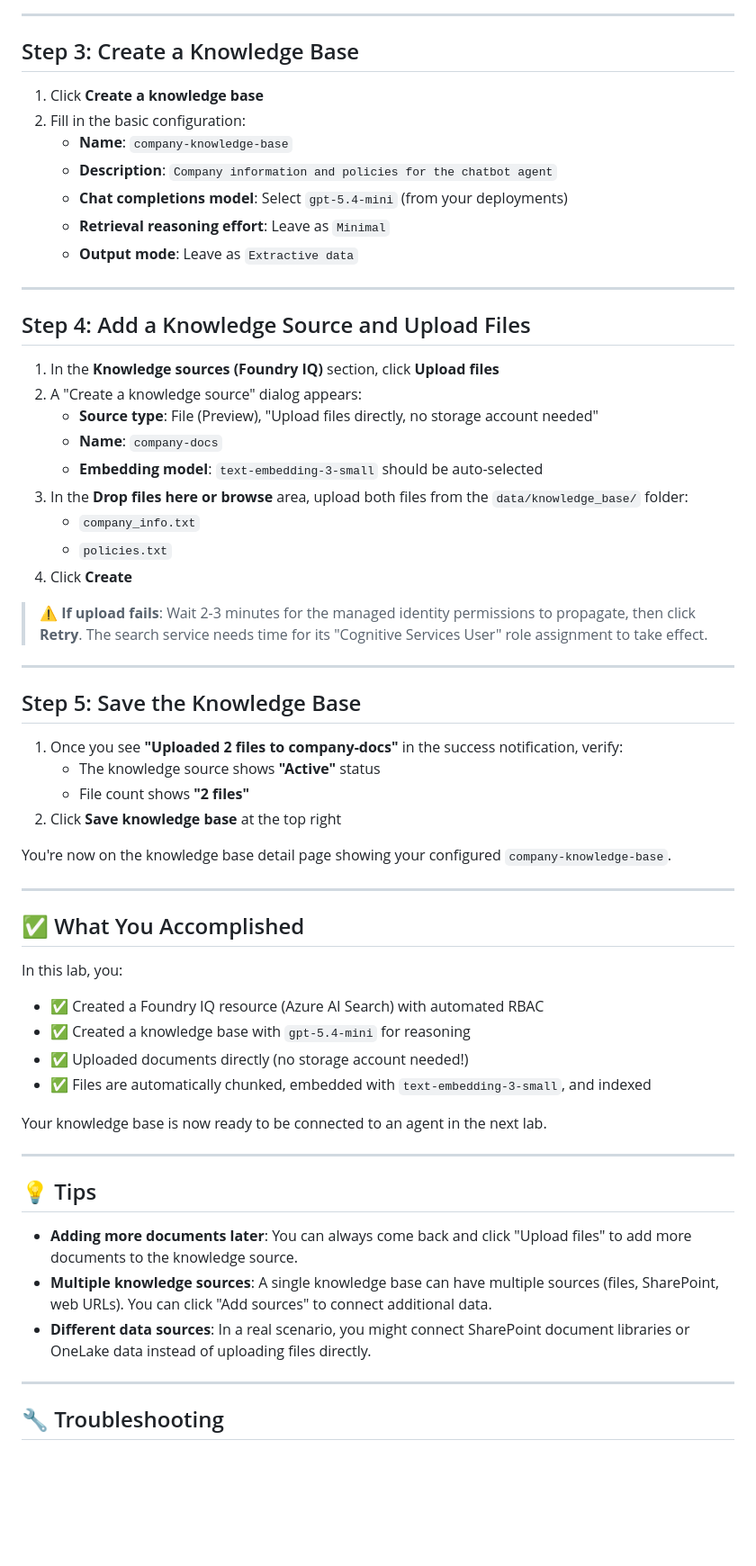
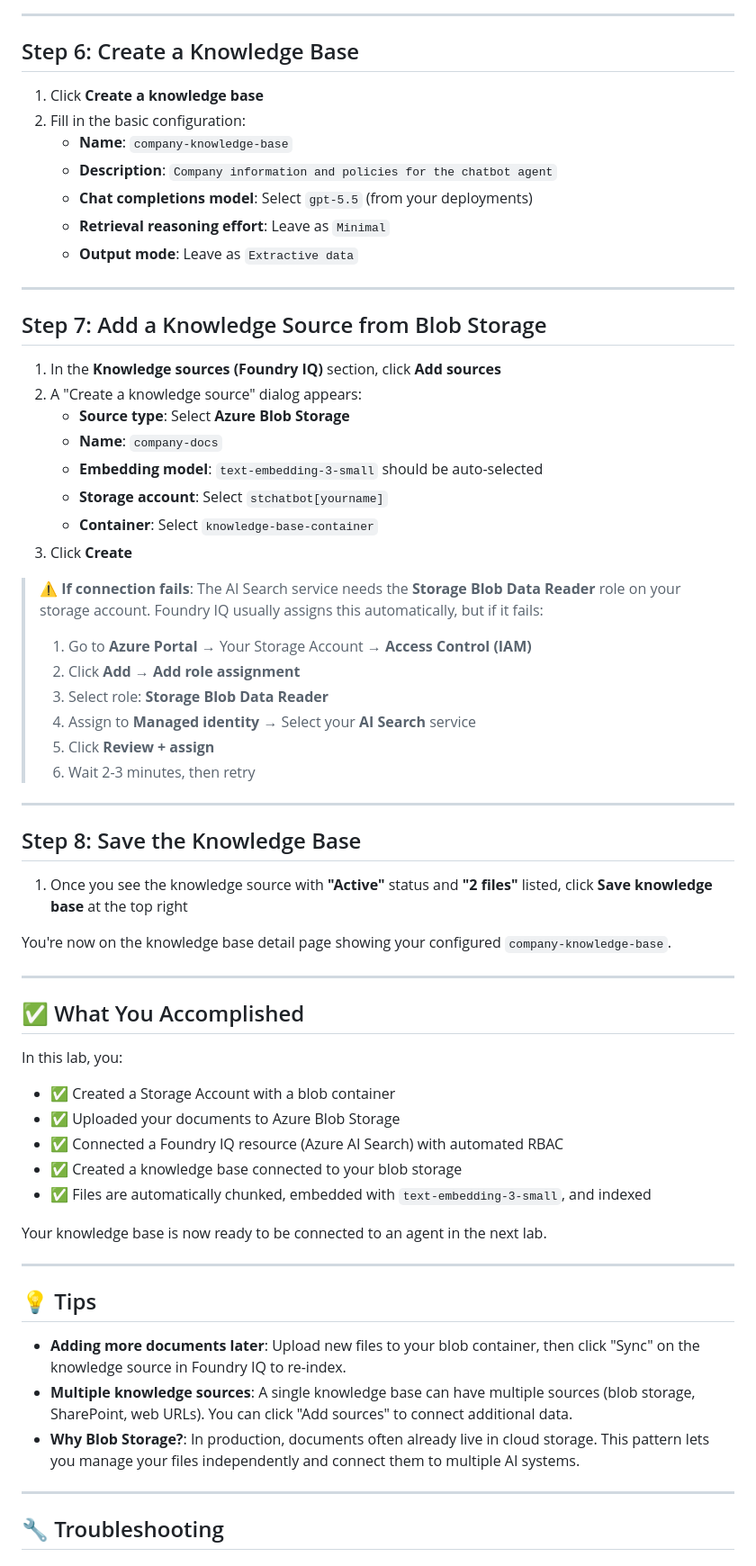
Before and after one commit to LauraVerghote/Agentic-ai-with-foundry-workshop, a Markdown page: lab-2-create-knowledge-base.md, the part around one of its changes. Shown at 90% size. Drawn GitHub-style; blank space fills up the shorter version.

Commit message:
Restore blob storage approach in lab-2

```diff
--- a/lab-2-create-knowledge-base.md
+++ b/lab-2-create-knowledge-base.md
@@ -71,40 +125,43 @@ A "Setting up secure access" dialog will appear, showing that Foundry is grantin
 
 ---
 
-## Step 3: Create a Knowledge Base
+## Step 6: Create a Knowledge Base
 
 1. Click **Create a knowledge base**
 2. Fill in the basic configuration:
    - **Name**: `company-knowledge-base`
    - **Description**: `Company information and policies for the chatbot agent`
-   - **Chat completions model**: Select `gpt-5.4-mini` (from your deployments)
+   - **Chat completions model**: Select `gpt-5.5` (from your deployments)
    - **Retrieval reasoning effort**: Leave as `Minimal`
    - **Output mode**: Leave as `Extractive data`
 
 ---
 
-## Step 4: Add a Knowledge Source and Upload Files
+## Step 7: Add a Knowledge Source from Blob Storage
 
-1. In the **Knowledge sources (Foundry IQ)** section, click **Upload files**
+1. In the **Knowledge sources (Foundry IQ)** section, click **Add sources**
 2. A "Create a knowledge source" dialog appears:
-   - **Source type**: File (Preview), "Upload files directly, no storage account needed"
+   - **Source type**: Select **Azure Blob Storage**
    - **Name**: `company-docs`
    - **Embedding model**: `text-embedding-3-small` should be auto-selected
-3. In the **Drop files here or browse** area, upload both files from the `data/knowledge_base/` folder:
-   - `company_info.txt`
-   - `policies.txt`
-4. Click **Create**
+   - **Storage account**: Select `stchatbot[yourname]`
+   - **Container**: Select `knowledge-base-container`
+3. Click **Create**
 
-> ⚠️ **If upload fails**: Wait 2-3 minutes for the managed identity permissions to propagate, then click **Retry**. The search service needs time for its "Cognitive Services User" role assignment to take effect.
+> ⚠️ **If connection fails**: The AI Search service needs the **Storage Blob Data Reader** role on your storage account. Foundry IQ usually assigns this automatically, but if it fails:
+>
+> 1. Go to **Azure Portal** → Your Storage Account → **Access Control (IAM)**
+> 2. Click **Add** → **Add role assignment**
+> 3. Select role: **Storage Blob Data Reader**
+> 4. Assign to **Managed identity** → Select your **AI Search** service
+> 5. Click **Review + assign**
+> 6. Wait 2-3 minutes, then retry
 
 ---
 
-## Step 5: Save the Knowledge Base
+## Step 8: Save the Knowledge Base
 
-1. Once you see **"Uploaded 2 files to company-docs"** in the success notification, verify:
-   - The knowledge source shows **"Active"** status
-   - File count shows **"2 files"**
-2. Click **Save knowledge base** at the top right
+1. Once you see the knowledge source with **"Active"** status and **"2 files"** listed, click **Save knowledge base** at the top right
 
 You're now on the knowledge base detail page showing your configured `company-knowledge-base`.
 
@@ -114,9 +171,10 @@ You're now on the knowledge base detail page showing your configured `company-kn
 
 In this lab, you:
 
-- ✅ Created a Foundry IQ resource (Azure AI Search) with automated RBAC
-- ✅ Created a knowledge base with `gpt-5.4-mini` for reasoning
-- ✅ Uploaded documents directly (no storage account needed!)
+- ✅ Created a Storage Account with a blob container
+- ✅ Uploaded your documents to Azure Blob Storage
+- ✅ Connected a Foundry IQ resource (Azure AI Search) with automated RBAC
+- ✅ Created a knowledge base connected to your blob storage
 - ✅ Files are automatically chunked, embedded with `text-embedding-3-small`, and indexed
 
 Your knowledge base is now ready to be connected to an agent in the next lab.
@@ -125,9 +183,9 @@ Your knowledge base is now ready to be connected to an agent in the next lab.
 
 ## 💡 Tips
 
-- **Adding more documents later**: You can always come back and click "Upload files" to add more documents to the knowledge source.
-- **Multiple knowledge sources**: A single knowledge base can have multiple sources (files, SharePoint, web URLs). You can click "Add sources" to connect additional data.
-- **Different data sources**: In a real scenario, you might connect SharePoint document libraries or OneLake data instead of uploading files directly.
+- **Adding more documents later**: Upload new files to your blob container, then click "Sync" on the knowledge source in Foundry IQ to re-index.
+- **Multiple knowledge sources**: A single knowledge base can have multiple sources (blob storage, SharePoint, web URLs). You can click "Add sources" to connect additional data.
+- **Why Blob Storage?**: In production, documents often already live in cloud storage. This pattern lets you manage your files independently and connect them to multiple AI systems.
 
 ---
 
```
Also changed, not shown: other parts of lab-2-create-knowledge-base.md (+66 -12 lines).
